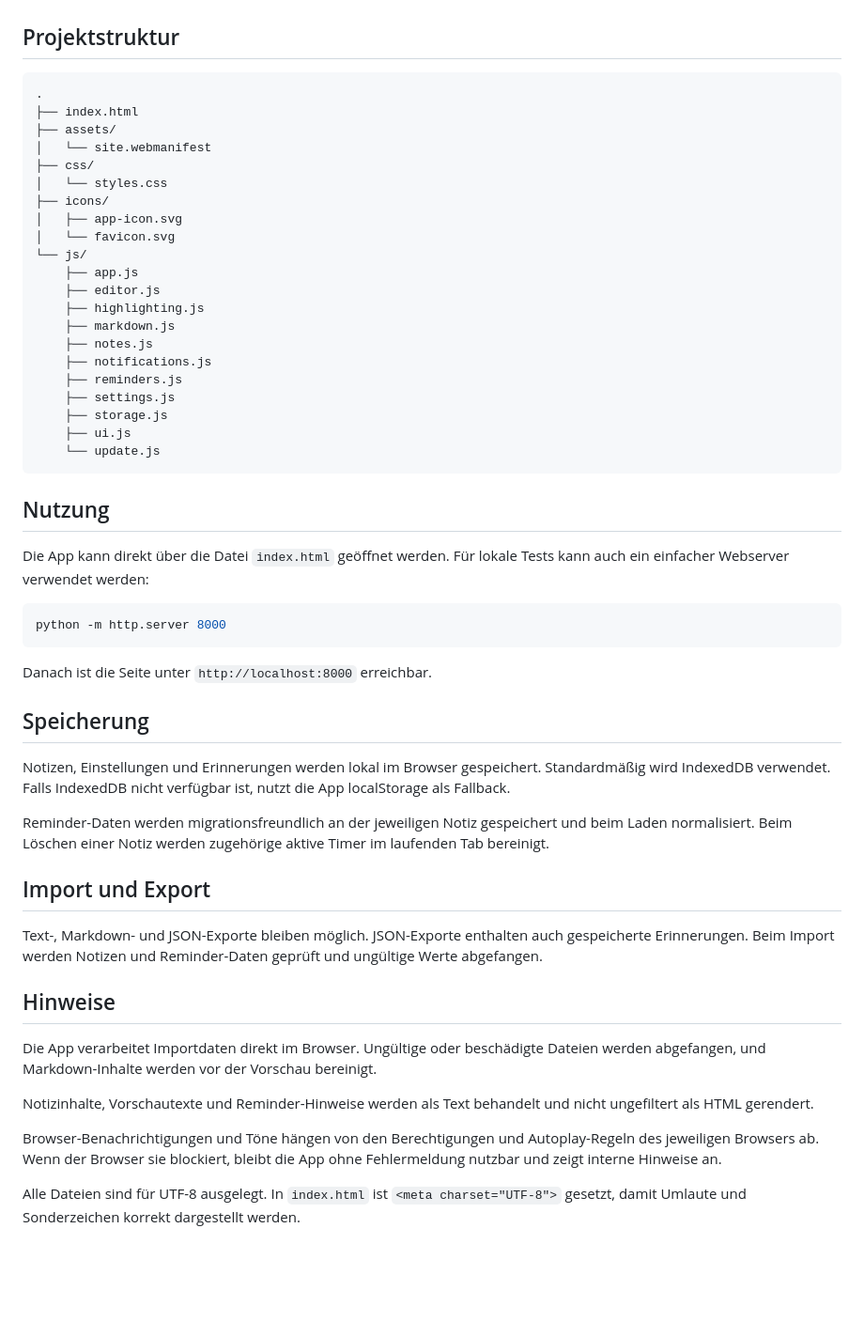
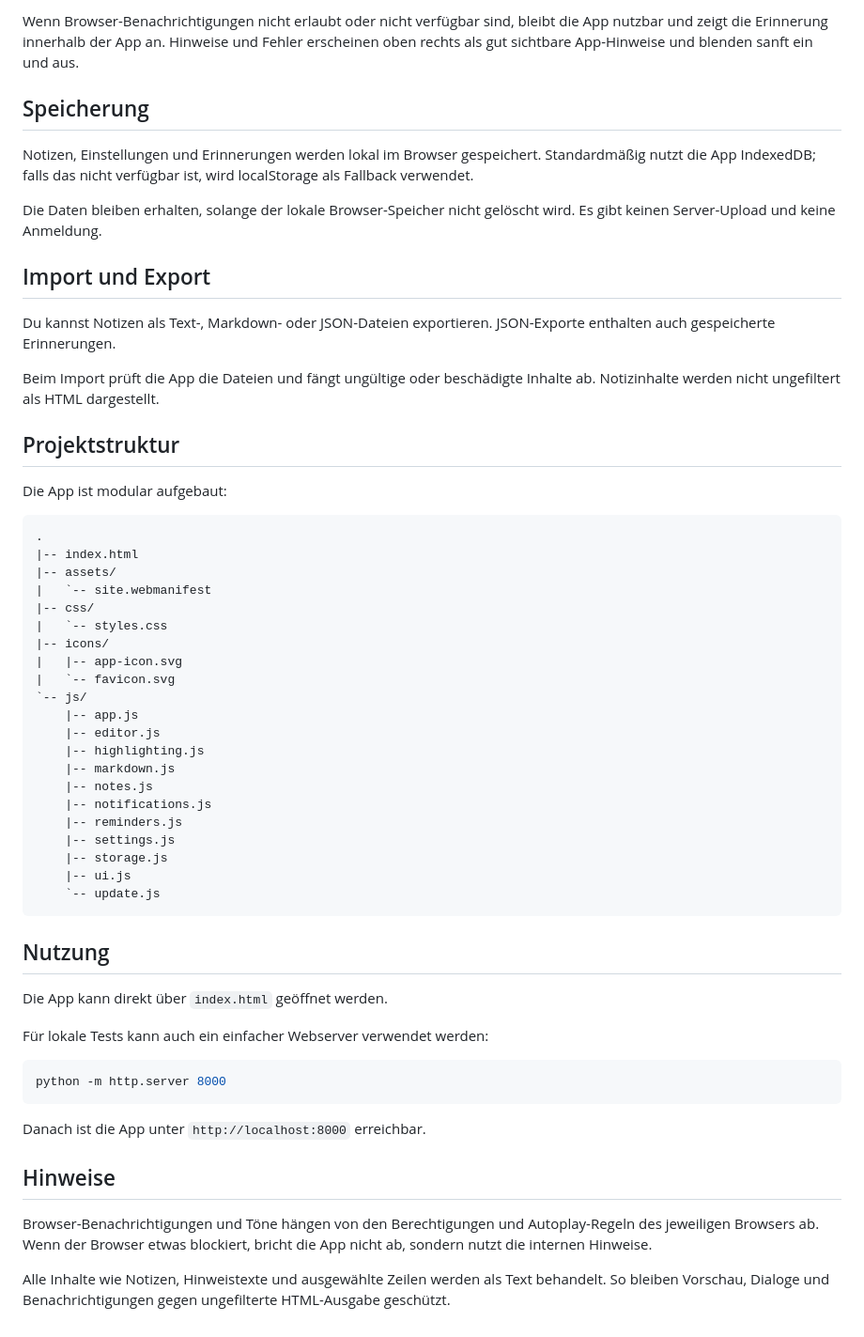
Before and after one commit to wickerm4n/notizen, a Markdown page: README.md, the part around one of its changes. Shown at 94% size. Rendered like a GitHub page; blank space fills up the shorter version.

````diff
--- a/README.md
+++ b/README.md
@@ -47,56 +56,59 @@ Falls der ursprüngliche Bereich später nicht mehr eindeutig gefunden wird, öf
+Wenn Browser-Benachrichtigungen nicht erlaubt oder nicht verfügbar sind, bleibt die App nutzbar und zeigt die Erinnerung innerhalb der App an. Hinweise und Fehler erscheinen oben rechts als gut sichtbare App-Hinweise und blenden sanft ein und aus.
+
+## Speicherung
+
+Notizen, Einstellungen und Erinnerungen werden lokal im Browser gespeichert. Standardmäßig nutzt die App IndexedDB; falls das nicht verfügbar ist, wird localStorage als Fallback verwendet.
+
+Die Daten bleiben erhalten, solange der lokale Browser-Speicher nicht gelöscht wird. Es gibt keinen Server-Upload und keine Anmeldung.
+
+## Import und Export
+
+Du kannst Notizen als Text-, Markdown- oder JSON-Dateien exportieren. JSON-Exporte enthalten auch gespeicherte Erinnerungen.
+
+Beim Import prüft die App die Dateien und fängt ungültige oder beschädigte Inhalte ab. Notizinhalte werden nicht ungefiltert als HTML dargestellt.
 
 ## Projektstruktur
 
+Die App ist modular aufgebaut:
+
 ```text
 .
-├── index.html
-├── assets/
-│   └── site.webmanifest
-├── css/
-│   └── styles.css
-├── icons/
-│   ├── app-icon.svg
-│   └── favicon.svg
-└── js/
-    ├── app.js
-    ├── editor.js
-    ├── highlighting.js
-    ├── markdown.js
-    ├── notes.js
-    ├── notifications.js
-    ├── reminders.js
-    ├── settings.js
-    ├── storage.js
-    ├── ui.js
-    └── update.js
+|-- index.html
+|-- assets/
+|   `-- site.webmanifest
+|-- css/
+|   `-- styles.css
+|-- icons/
+|   |-- app-icon.svg
+|   `-- favicon.svg
+`-- js/
+    |-- app.js
+    |-- editor.js
+    |-- highlighting.js
+    |-- markdown.js
+    |-- notes.js
+    |-- notifications.js
+    |-- reminders.js
+    |-- settings.js
+    |-- storage.js
+    |-- ui.js
+    `-- update.js
 ```
 
 ## Nutzung
 
-Die App kann direkt über die Datei `index.html` geöffnet werden. Für lokale Tests kann auch ein einfacher Webserver verwendet werden:
+Die App kann direkt über `index.html` geöffnet werden.
+
+Für lokale Tests kann auch ein einfacher Webserver verwendet werden:
 
 ```bash
 python -m http.server 8000
 ```
 
-Danach ist die Seite unter `http://localhost:8000` erreichbar.
-
-## Speicherung
-
-Notizen, Einstellungen und Erinnerungen werden lokal im Browser gespeichert. Standardmäßig wird IndexedDB verwendet. Falls IndexedDB nicht verfügbar ist, nutzt die App localStorage als Fallback.
-
-Reminder-Daten werden migrationsfreundlich an der jeweiligen Notiz gespeichert und beim Laden normalisiert. Beim Löschen einer Notiz werden zugehörige aktive Timer im laufenden Tab bereinigt.
-
-## Import und Export
-
-Text-, Markdown- und JSON-Exporte bleiben möglich. JSON-Exporte enthalten auch gespeicherte Erinnerungen. Beim Import werden Notizen und Reminder-Daten geprüft und ungültige Werte abgefangen.
+Danach ist die App unter `http://localhost:8000` erreichbar.
 
 ## Hinweise
 
-Die App verarbeitet Importdaten direkt im Browser. Ungültige oder beschädigte Dateien werden abgefangen, und Markdown-Inhalte werden vor der Vorschau bereinigt.
+Browser-Benachrichtigungen und Töne hängen von den Berechtigungen und Autoplay-Regeln des jeweiligen Browsers ab. Wenn der Browser etwas blockiert, bricht die App nicht ab, sondern nutzt die internen Hinweise.
 
-Notizinhalte, Vorschautexte und Reminder-Hinweise werden als Text behandelt und nicht ungefiltert als HTML gerendert.
-
-Browser-Benachrichtigungen und Töne hängen von den Berechtigungen und Autoplay-Regeln des jeweiligen Browsers ab. Wenn der Browser sie blockiert, bleibt die App ohne Fehlermeldung nutzbar und zeigt interne Hinweise an.
-
-Alle Dateien sind für UTF-8 ausgelegt. In `index.html` ist `<meta charset="UTF-8">` gesetzt, damit Umlaute und Sonderzeichen korrekt dargestellt werden.
+Alle Inhalte wie Notizen, Hinweistexte und ausgewählte Zeilen werden als Text behandelt. So bleiben Vorschau, Dialoge und Benachrichtigungen gegen ungefilterte HTML-Ausgabe geschützt.
````
Also changed, not shown: other parts of README.md (+36 -27 lines).
